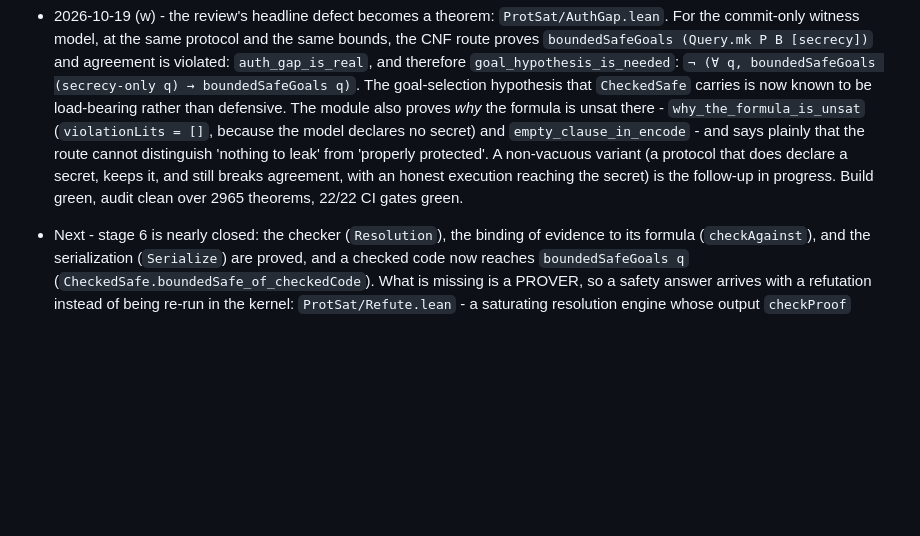
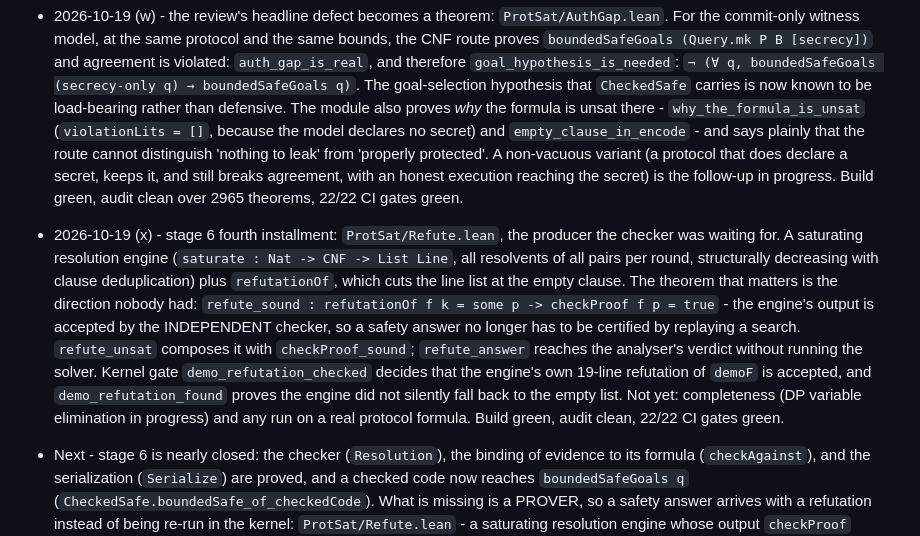
Before and after one commit to jtcoolen/formal-verification-experiments, a Markdown page: protosat/VERIFICATION_PROGRESS.md, the part around the change. GitHub-like rendering; blank space fills up the shorter version.

```diff
--- a/protosat/VERIFICATION_PROGRESS.md
+++ b/protosat/VERIFICATION_PROGRESS.md
@@ -945,6 +945,18 @@ is accepted really refutes the target. Callers pass `encode P B`, which ties evi
   that does declare a secret, keeps it, and still breaks agreement, with an honest execution
   reaching the secret) is the follow-up in progress.
   Build green, audit clean over 2965 theorems, 22/22 CI gates green.
+* 2026-10-19 (x) - stage 6 fourth installment: `ProtSat/Refute.lean`, the producer the checker was
+  waiting for. A saturating resolution engine (`saturate : Nat -> CNF -> List Line`, all resolvents
+  of all pairs per round, structurally decreasing with clause deduplication) plus `refutationOf`,
+  which cuts the line list at the empty clause. The theorem that matters is the direction nobody
+  had: `refute_sound : refutationOf f k = some p -> checkProof f p = true` - the engine's output is
+  accepted by the INDEPENDENT checker, so a safety answer no longer has to be certified by replaying
+  a search. `refute_unsat` composes it with `checkProof_sound`; `refute_answer` reaches the analyser's
+  verdict without running the solver. Kernel gate `demo_refutation_checked` decides that the engine's
+  own 19-line refutation of `demoF` is accepted, and `demo_refutation_found` proves the engine did
+  not silently fall back to the empty list. Not yet: completeness (DP variable elimination in
+  progress) and any run on a real protocol formula.
+  Build green, audit clean, 22/22 CI gates green.
 * Next - stage 6 is nearly closed: the checker (`Resolution`), the binding of evidence to its
   formula (`checkAgainst`), and the serialization (`Serialize`) are proved, and a checked code now
   reaches `boundedSafeGoals q` (`CheckedSafe.boundedSafe_of_checkedCode`). What is missing is a
```
Also changed, not shown: protosat/README.md (+6 -3 lines).
